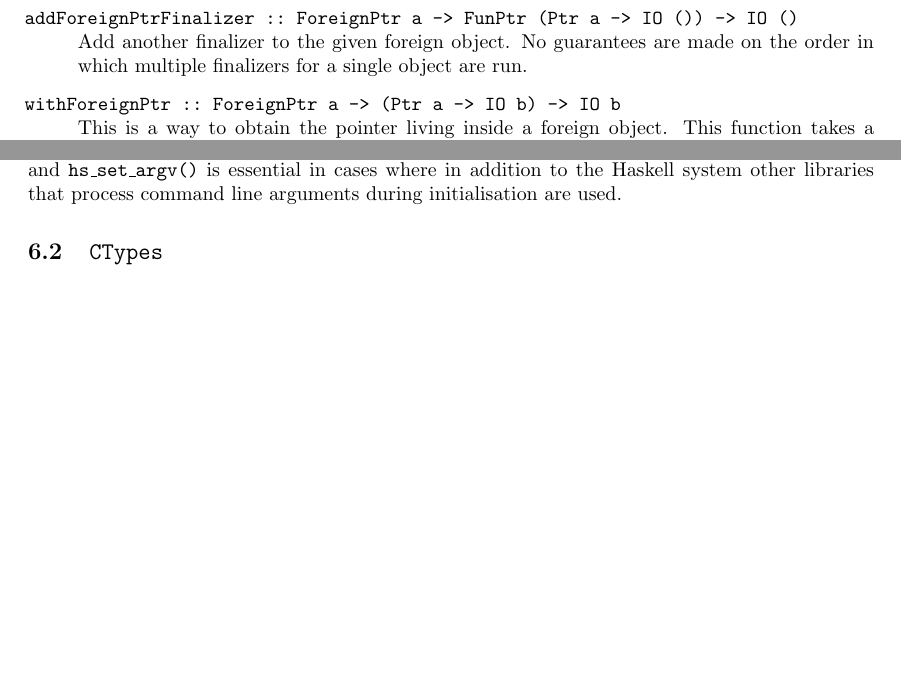
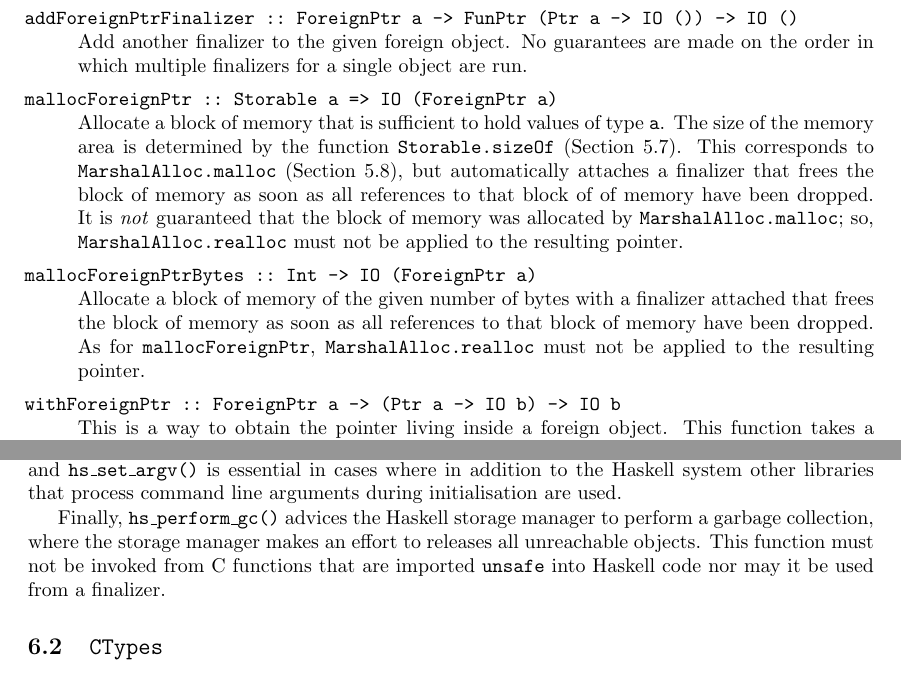
Before and after one commit to haskell/haskell-report, a LaTeX document (ffi/ffi.tex): two parts of pages 20 and 29 of 32, joined at a grey line, cut so that both start at the same text, the shorter picture padded with empty space. Compiled offline with pdfLaTeX; a LaTeX package or settings file that is missing is left out.

Commit message:
* Added mallocForeignPtr and mallocForeignPtrBytes.
* Added hs_perform_gc().

```diff
--- a/ffi/ffi.tex
+++ b/ffi/ffi.tex
@@ -95,7 +96,7 @@
     \\
     \textbf{--- DRAFT ---}\\[1ex]
     \ttfamily\scriptsize
-    $\relax$Id: ffi.tex,v 1.31 2002/09/11 07:31:30 chak Exp $\relax$%
+    $\relax$Id: ffi.tex,v 1.32 2002/09/12 06:16:23 chak Exp $\relax$%
     \ignorespaces}
   }
 \end{DRAFT}
@@ -1236,6 +1237,23 @@ the following signature and purpose:
   ()] Add another finalizer to the given foreign object. No guarantees are
   made on the order in which multiple finalizers for a single object are run.
 
+\item[mallocForeignPtr ::\ Storable a => IO (ForeignPtr a)] Allocate a block
+  of memory that is sufficient to hold values of type \code{a}.  The size of
+  the memory area is determined by the function \code{Storable.sizeOf}
+  (Section~\ref{sec:Storable}).  This corresponds to
+  \code{MarshalAlloc.malloc} (Section~\ref{sec:MarshalAlloc}), but
+  automatically attaches a finalizer that frees the block of memory as soon as
+  all references to that block of of memory have been dropped.  It is
+  \emph{not} guaranteed that the block of memory was allocated by
+  \code{MarshalAlloc.malloc}; so, \code{MarshalAlloc.realloc} must not be
+  applied to the resulting pointer.
+
+\item[mallocForeignPtrBytes ::\ Int -> IO (ForeignPtr a)] Allocate a block of
+  memory of the given number of bytes with a finalizer attached that frees the
+  block of memory as soon as all references to that block of memory have
+  been dropped.  As for \code{mallocForeignPtr}, \code{MarshalAlloc.realloc}
+  must not be applied to the resulting pointer.
+
 \item[withForeignPtr ::\ ForeignPtr a -> (Ptr a -> IO b) -> IO b]
   This is a way to obtain the pointer living inside a foreign object. This
   function takes a function which is applied to that pointer. The resulting
@@ -1996,6 +2016,12 @@ call must precede the first invocation of \code{getProgName} and
 \code{hs\_set\_argv()} is essential in cases where in addition to the Haskell
 system other libraries that process command line arguments during
 initialisation are used.
+
+Finally, \code{hs\_perform\_gc()} advices the Haskell storage manager to
+perform a garbage collection, where the storage manager makes an effort to
+releases all unreachable objects.  This function must not be invoked from C
+functions that are imported \code{unsafe} into Haskell code nor may it be used
+from a finalizer.
 
 \subsection{\code{CTypes}}
 \label{sec:CTypes}
```
Also changed, not shown: ffi/ffi.tex (7 more changed lines).
